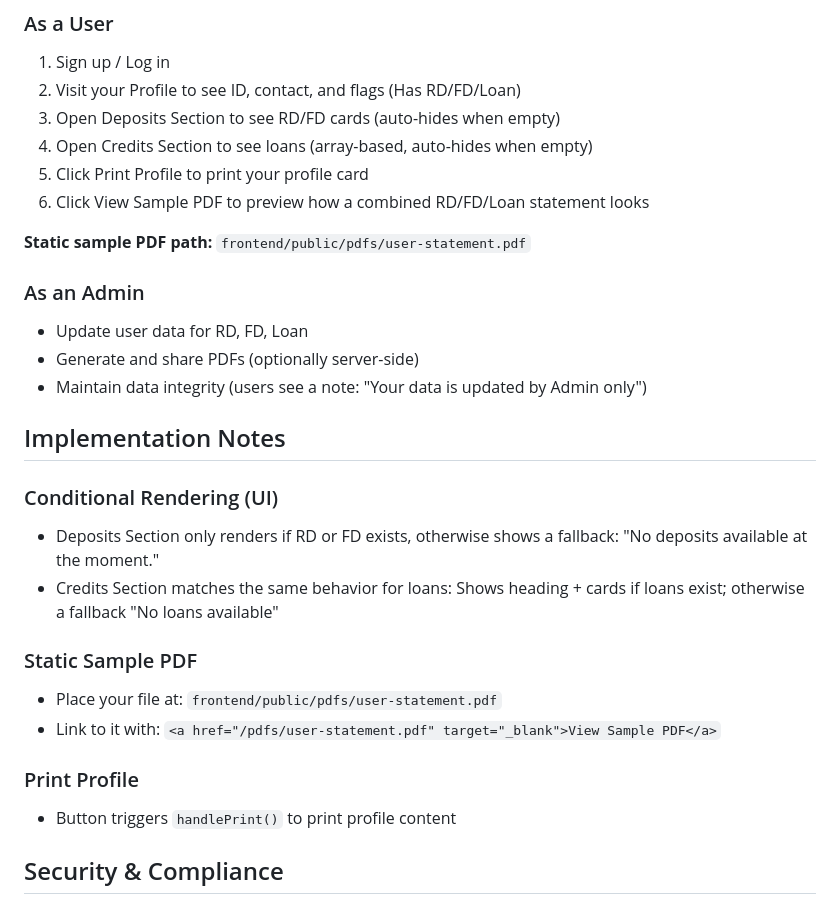
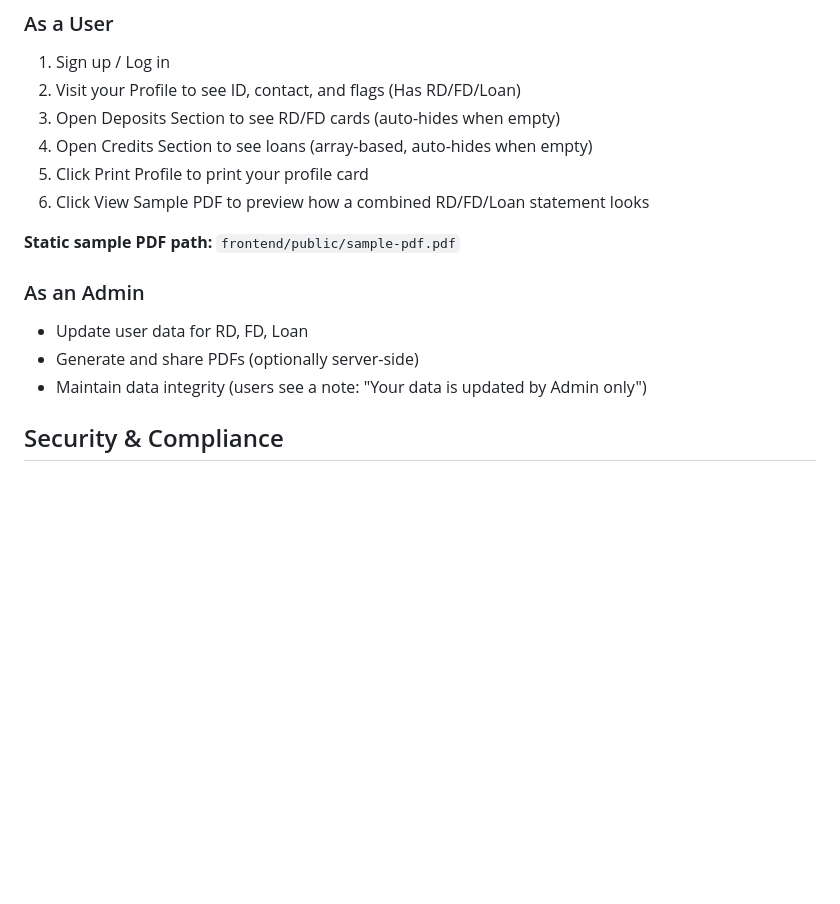
Before and after one commit to Coder-Stark/PACP-Poverty-Allevation-Credit-Platform, a Markdown page: README.md, the part around one of its changes. Rendered like a GitHub page; blank space fills up the shorter version.

```diff
--- a/README.md
+++ b/README.md
@@ -113,29 +192,13 @@ The app runs on `http://localhost:5173`.
 5. Click Print Profile to print your profile card
 6. Click View Sample PDF to preview how a combined RD/FD/Loan statement looks
 
-**Static sample PDF path:** `frontend/public/pdfs/user-statement.pdf`
+**Static sample PDF path:** `frontend/public/sample-pdf.pdf`
 
 ### As an Admin
 
 * Update user data for RD, FD, Loan
 * Generate and share PDFs (optionally server-side)
 * Maintain data integrity (users see a note: "Your data is updated by Admin only")
-
-## Implementation Notes
-
-### Conditional Rendering (UI)
-
-* Deposits Section only renders if RD or FD exists, otherwise shows a fallback: "No deposits available at the moment."
-* Credits Section matches the same behavior for loans: Shows heading + cards if loans exist; otherwise a fallback "No loans available"
-
-### Static Sample PDF
-
-* Place your file at: `frontend/public/pdfs/user-statement.pdf`
-* Link to it with: `<a href="/pdfs/user-statement.pdf" target="_blank">View Sample PDF</a>`
-
-### Print Profile
-
-* Button triggers `handlePrint()` to print profile content
 
 ## Security & Compliance
 
```
Also changed, not shown: other parts of README.md (+99 -26 lines).
